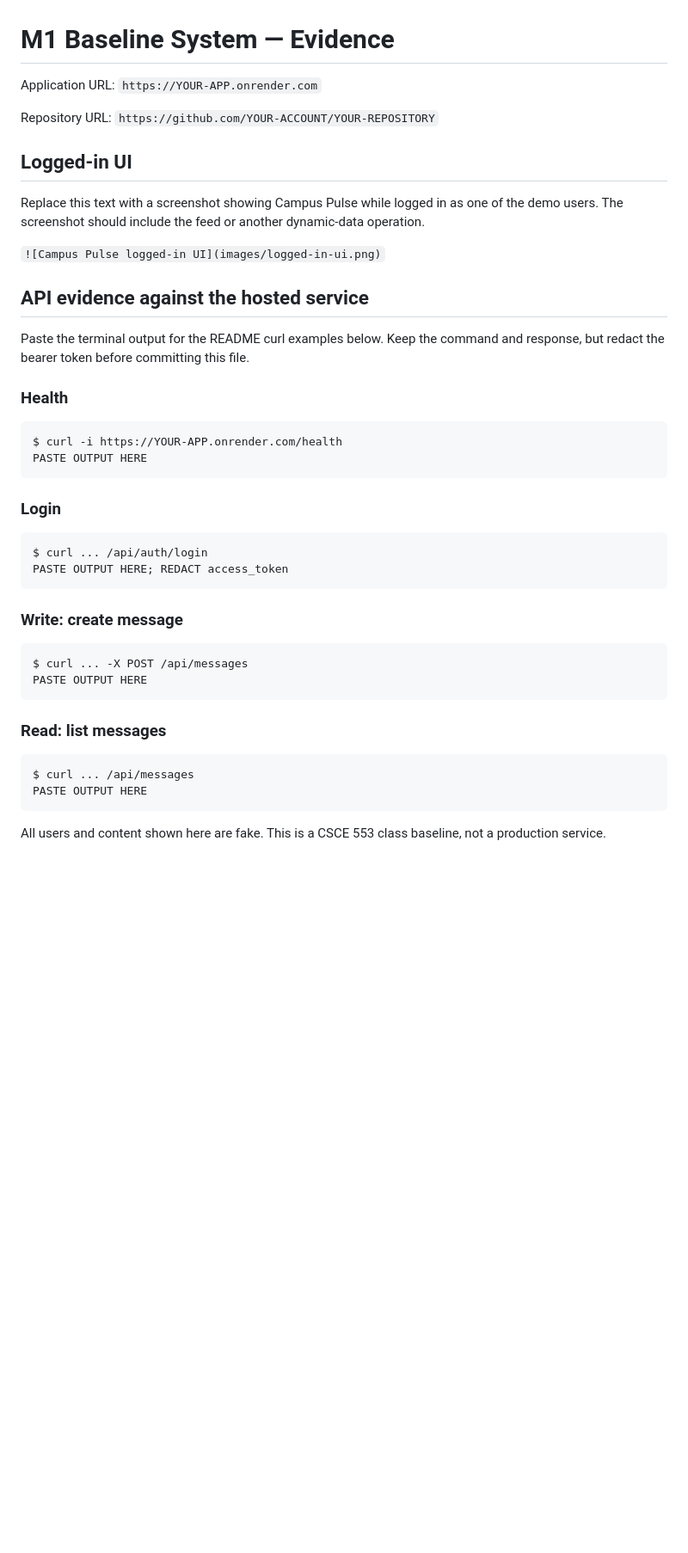
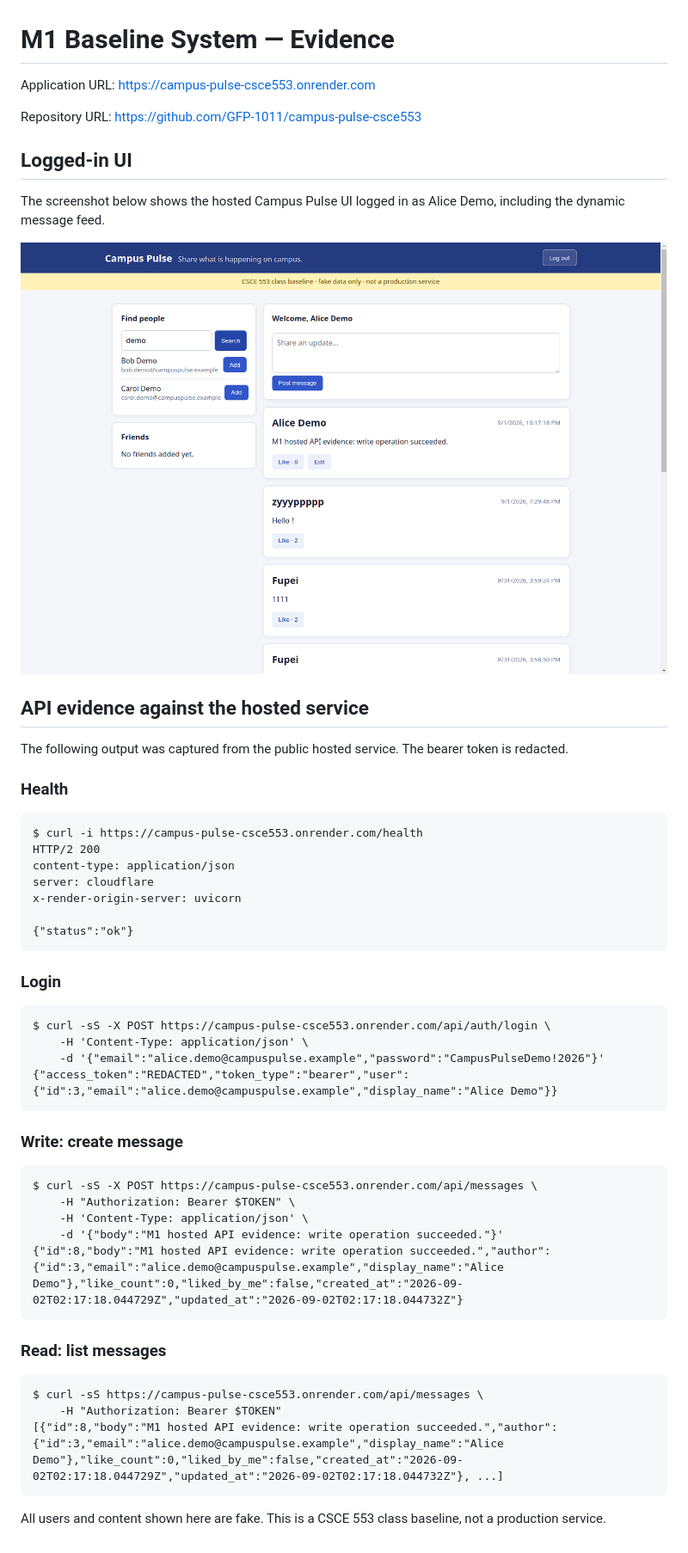
Before and after one commit to GFP-1011/campus-pulse-csce553, a Markdown page: docs/M1-evidence.md, the part around the change. Shown at 86% size. Drawn GitHub-style; pictures changed too: docs/images/logged-in-ui.png (added); blank space fills up the shorter version.

````diff
--- a/docs/M1-evidence.md
+++ b/docs/M1-evidence.md
@@ -1,45 +1,56 @@
 # M1 Baseline System — Evidence
 
-Application URL: `https://YOUR-APP.onrender.com`
+Application URL: <https://campus-pulse-csce553.onrender.com>
 
-Repository URL: `https://github.com/YOUR-ACCOUNT/YOUR-REPOSITORY`
+Repository URL: <https://github.com/GFP-1011/campus-pulse-csce553>
 
 ## Logged-in UI
 
-Replace this text with a screenshot showing Campus Pulse while logged in as one of the demo users. The screenshot should include the feed or another dynamic-data operation.
+The screenshot below shows the hosted Campus Pulse UI logged in as Alice Demo, including the dynamic message feed.
 
-`![Campus Pulse logged-in UI](images/logged-in-ui.png)`
+![Campus Pulse logged-in UI](images/logged-in-ui.png)
 
 ## API evidence against the hosted service
 
-Paste the terminal output for the README curl examples below. Keep the command and response, but redact the bearer token before committing this file.
+The following output was captured from the public hosted service. The bearer token is redacted.
 
 ### Health
 
 ```text
-$ curl -i https://YOUR-APP.onrender.com/health
-PASTE OUTPUT HERE
+$ curl -i https://campus-pulse-csce553.onrender.com/health
+HTTP/2 200
+content-type: application/json
+server: cloudflare
+x-render-origin-server: uvicorn
+
+{"status":"ok"}
 ```
 
 ### Login
 
 ```text
-$ curl ... /api/auth/login
-PASTE OUTPUT HERE; REDACT access_token
+$ curl -sS -X POST https://campus-pulse-csce553.onrender.com/api/auth/login \
+    -H 'Content-Type: application/json' \
+    -d '{"email":"alice.demo@campuspulse.example","password":"CampusPulseDemo!2026"}'
+{"access_token":"REDACTED","token_type":"bearer","user":{"id":3,"email":"alice.demo@campuspulse.example","display_name":"Alice Demo"}}
 ```
 
 ### Write: create message
 
 ```text
-$ curl ... -X POST /api/messages
-PASTE OUTPUT HERE
+$ curl -sS -X POST https://campus-pulse-csce553.onrender.com/api/messages \
+    -H "Authorization: Bearer $TOKEN" \
+    -H 'Content-Type: application/json' \
+    -d '{"body":"M1 hosted API evidence: write operation succeeded."}'
+{"id":8,"body":"M1 hosted API evidence: write operation succeeded.","author":{"id":3,"email":"alice.demo@campuspulse.example","display_name":"Alice Demo"},"like_count":0,"liked_by_me":false,"created_at":"2026-09-02T02:17:18.044729Z","updated_at":"2026-09-02T02:17:18.044732Z"}
 ```
 
 ### Read: list messages
 
 ```text
-$ curl ... /api/messages
-PASTE OUTPUT HERE
+$ curl -sS https://campus-pulse-csce553.onrender.com/api/messages \
+    -H "Authorization: Bearer $TOKEN"
+[{"id":8,"body":"M1 hosted API evidence: write operation succeeded.","author":{"id":3,"email":"alice.demo@campuspulse.example","display_name":"Alice Demo"},"like_count":0,"liked_by_me":false,"created_at":"2026-09-02T02:17:18.044729Z","updated_at":"2026-09-02T02:17:18.044732Z"}, ...]
 ```
 
 All users and content shown here are fake. This is a CSCE 553 class baseline, not a production service.
````
Also changed, not shown: README.md (+23 -17 lines).
